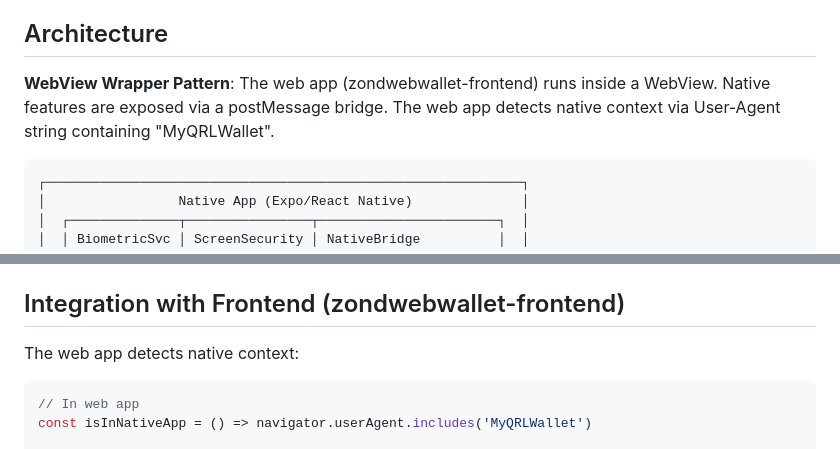
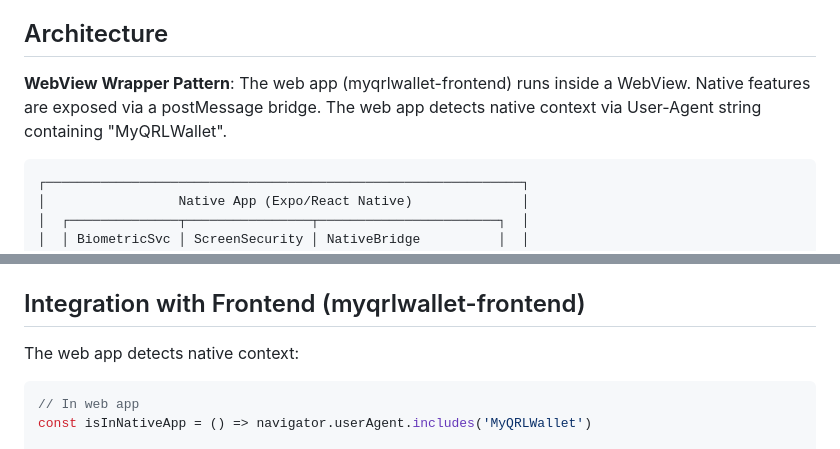
Before and after one commit to DigitalGuards/myqrlwallet-app, a Markdown page: CLAUDE.md, 2 parts joined by grey strips. Rendered like a GitHub page.

Commit message:
Fix frontend references in CLAUDE.md to use myqrlwallet-frontend

````diff
--- a/CLAUDE.md
+++ b/CLAUDE.md
@@ -8,7 +8,7 @@ MyQRL Wallet is a React Native/Expo mobile application that serves as a native w
 
 ## Architecture
 
-**WebView Wrapper Pattern**: The web app (zondwebwallet-frontend) runs inside a WebView. Native features are exposed via a postMessage bridge. The web app detects native context via User-Agent string containing "MyQRLWallet".
+**WebView Wrapper Pattern**: The web app (myqrlwallet-frontend) runs inside a WebView. Native features are exposed via a postMessage bridge. The web app detects native context via User-Agent string containing "MyQRLWallet".
 
 ```
 ┌─────────────────────────────────────────────────────────────┐
@@ -145,7 +145,7 @@ Push notifications:
 6. Bridge injects JS: `window.dispatchEvent(new CustomEvent('nativeMessage', {...}))`
 7. Web app receives via `subscribeToNativeMessages()` → fills in address field
 
-## Integration with Frontend (zondwebwallet-frontend)
+## Integration with Frontend (myqrlwallet-frontend)
 
 The web app detects native context:
 ```typescript
````
